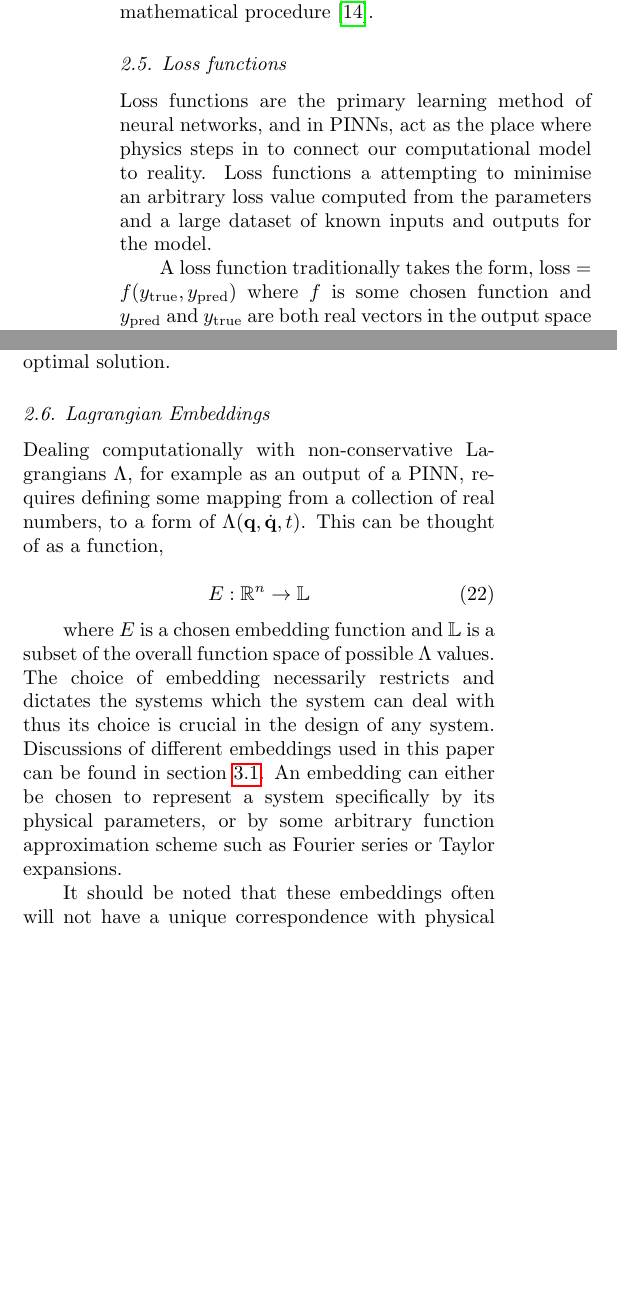
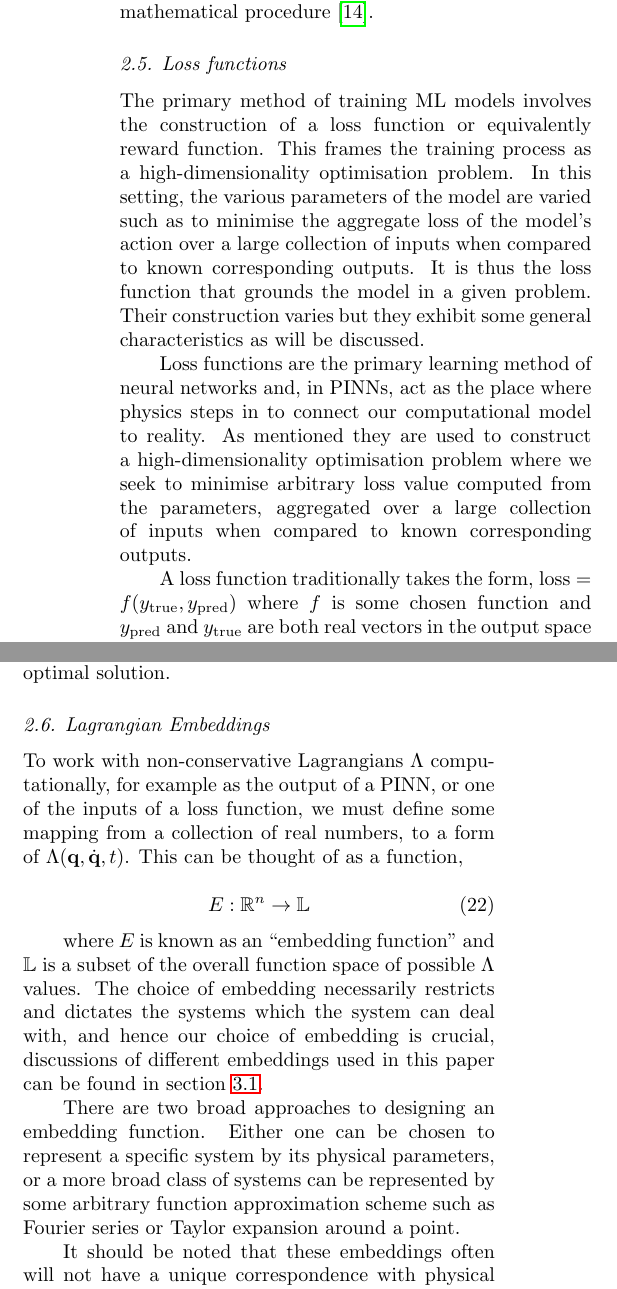
Before and after one commit to joshuacoles/Final-Year-Report, a LaTeX paper (report.tex, which reads 1-intro-prelim.tex): two parts of the columns of page 5 of 11, joined at a grey line, cut so that both start at the same text, the shorter picture padded with empty space. Compiled offline with pdfLaTeX.

Commit message:
Up to method checked

```diff
--- a/1-intro-prelim.tex
+++ b/1-intro-prelim.tex
@@ -209,8 +209,10 @@ This composition is useful as it can be shown that, with sufficient complexity,
 \subsection{Loss functions}
 \label{sec:intro-lf}
 
-Loss functions are the primary learning method of neural networks, and in PINNs, act as the place where physics steps in to connect our computational model to reality.
-Loss functions a attempting to minimise an arbitrary loss value computed from the parameters and a large dataset of known inputs and outputs for the model.
+The primary method of training ML models involves the construction of a loss function or equivalently reward function. This frames the training process as a high-dimensionality optimisation problem. In this setting, the various parameters of the model are varied such as to minimise the aggregate loss of the model's action over a large collection of inputs when compared to known corresponding outputs. It is thus the loss function that grounds the model in a given problem. Their construction varies but they exhibit some general characteristics as will be discussed.
+
+
+Loss functions are the primary learning method of neural networks and, in PINNs, act as the place where physics steps in to connect our computational model to reality. As mentioned they are used to construct a high-dimensionality optimisation problem where we seek to minimise arbitrary loss value computed from the parameters, aggregated over a large collection of inputs when compared to known corresponding outputs.
 
 A loss function traditionally takes the form, $\mathrm{loss} = f(y_{\text{true}}, y_{\text{pred}})$ where $f$ is some chosen function and $y_{\text{pred}}$ and $y_{\text{true}}$ are both real vectors in the output space of the model, representing the known models output and the known true output respectively.
 
@@ -218,15 +220,18 @@ Loss functions in PINNs are often comprised of two components. First there is th
 
-Optimising this loss function can be thought of as a traditional minimisation problem, with common choices of the method being Stochastic gradient descent and Adam\cite{kingmaAdamMethodStochastic2017}. These impose various requirements on the loss function, for example generally that it is differentiable\footnote{Although methods exist for non-differentiable functions \cite{daubechiesIterativeThresholdingAlgorithm2003}.} and benefits from other properties such as higher-order differentiability, Lipschitz continuity, and convexity\cite{sraOptimizationMachineLearning2012}. The rate at which these methods apply gradient based updates is determined a provided learning rate, which will often be varied through training to quickly move towards minima during the initial stages, then tuned down to avoid \enquote{jumping} over the minima as we close in on the optimal solution.
+Optimising this loss function can be thought of as a traditional minimisation problem, with common choices of the method being Stochastic gradient descent and Adam\cite{kingmaAdamMethodStochastic2017}. These impose various requirements on the loss function, for example generally that it is differentiable \footnote{Although methods exist for non-differentiable functions \cite{daubechiesIterativeThresholdingAlgorithm2003}.} and benefits from other properties such as higher-order differentiability, Lipschitz continuity, and convexity \cite{sraOptimizationMachineLearning2012}. The rate at which these methods apply gradient based updates is determined a provided learning rate, which will often be varied through training to quickly move towards minima during the initial stages, then tuned down to avoid \enquote{jumping} over the minima as we close in on the optimal solution.
 
 \subsection{Lagrangian Embeddings}
 
-Dealing computationally with non-conservative Lagrangians $\Lambda$, for example as an output of a PINN, requires defining some mapping from a collection of real 	numbers, to a form of $\Lambda(\vbq, \dot\vbq, t)$. This can be thought of as a function,
+To work with non-conservative Lagrangians $\Lambda$ computationally, for example as the output of a PINN, or one of the inputs of a loss function, we must define some mapping from a collection of real numbers, to a form of $\Lambda(\vbq, \dot\vbq, t)$. This can be thought of as a function,
 
 \begin{equation}
   E: \R^n \to \mathbb{L}
 \end{equation}
 
-where $E$ is a chosen embedding function and $\mathbb{L}$ is a subset of the overall function space of possible $\Lambda$ values. The choice of embedding necessarily restricts and dictates the systems which the system can deal with thus its choice is crucial in the design of any system. Discussions of different embeddings used in this paper can be found in \sref{sec:eg-sys}. An embedding can either be chosen to represent a system specifically by its physical parameters, or by some arbitrary function approximation scheme such as Fourier series or Taylor expansions.
+where $E$ is known as an \enquote{embedding function} and $\mathbb{L}$ is a subset of the overall function space of possible $\Lambda$ values.
+The choice of embedding necessarily restricts and dictates the systems which the system can deal with, and hence our choice of embedding is crucial, discussions of different embeddings used in this paper can be found in \sref{sec:eg-sys}.
+
+There are two broad approaches to designing an embedding function. Either one can be chosen to represent a specific system by its physical parameters, or a more broad class of systems can be represented by some arbitrary function approximation scheme such as Fourier series or Taylor expansion around a point.
 
 It should be noted that these embeddings often will not have a unique correspondence with physical Lagrangians, ie the map is not injective up to physical behaviour. This has implications for optimisation in creating multiple minima as will be discussed.
 
```
Also changed, not shown: 1-intro-prelim.tex (8 more changed lines).
